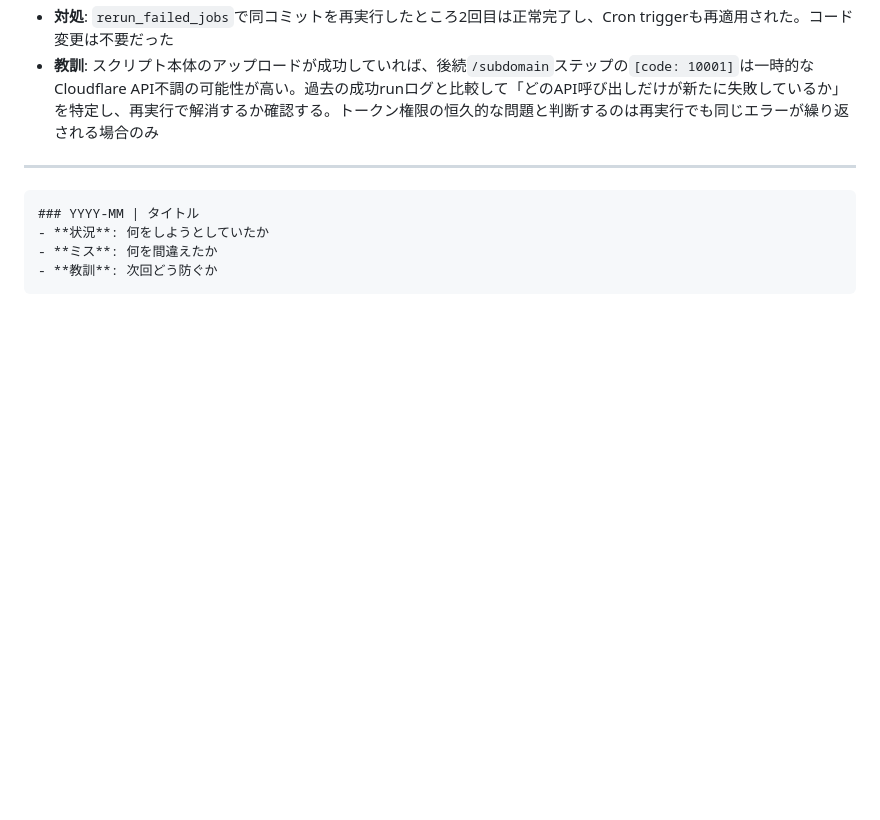
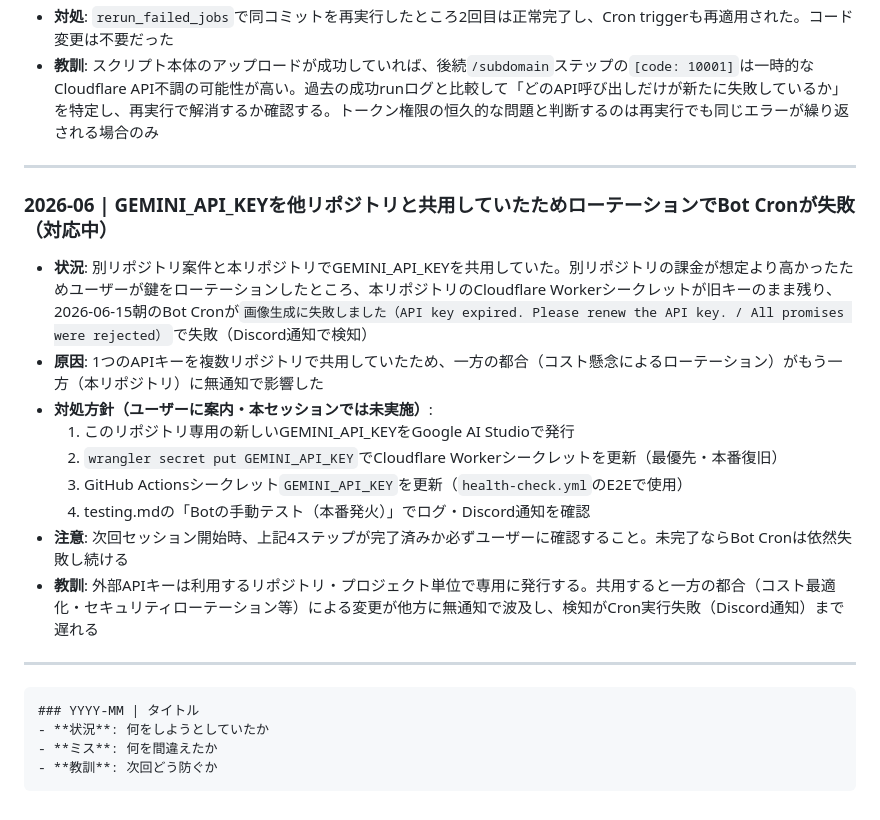
Before and after one commit to hiroshikuze/anniversary-cat-worker, a Markdown page: .claude/revision_log.md, the part around the change. Drawn GitHub-style; blank space fills up the shorter version.

Commit message:
docs: GEMINI_API_KEY共用によるBot Cron失敗の経緯と対応方針をrevision_logに記録
https://claude.ai/code/session_017epfQzmcG63Vzif6qoxQAn

````diff
--- a/.claude/revision_log.md
+++ b/.claude/revision_log.md
@@ -335,6 +335,20 @@
 
 ---
 
+### 2026-06 | GEMINI_API_KEYを他リポジトリと共用していたためローテーションでBot Cronが失敗（対応中）
+
+- **状況**: 別リポジトリ案件と本リポジトリでGEMINI_API_KEYを共用していた。別リポジトリの課金が想定より高かったためユーザーが鍵をローテーションしたところ、本リポジトリのCloudflare Workerシークレットが旧キーのまま残り、2026-06-15朝のBot Cronが`画像生成に失敗しました（API key expired. Please renew the API key. / All promises were rejected）`で失敗（Discord通知で検知）
+- **原因**: 1つのAPIキーを複数リポジトリで共用していたため、一方の都合（コスト懸念によるローテーション）がもう一方（本リポジトリ）に無通知で影響した
+- **対処方針（ユーザーに案内・本セッションでは未実施）**:
+  1. このリポジトリ専用の新しいGEMINI_API_KEYをGoogle AI Studioで発行
+  2. `wrangler secret put GEMINI_API_KEY`でCloudflare Workerシークレットを更新（最優先・本番復旧）
+  3. GitHub Actionsシークレット`GEMINI_API_KEY`を更新（`health-check.yml`のE2Eで使用）
+  4. testing.mdの「Botの手動テスト（本番発火）」でログ・Discord通知を確認
+- **注意**: 次回セッション開始時、上記4ステップが完了済みか必ずユーザーに確認すること。未完了ならBot Cronは依然失敗し続ける
+- **教訓**: 外部APIキーは利用するリポジトリ・プロジェクト単位で専用に発行する。共用すると一方の都合（コスト最適化・セキュリティローテーション等）による変更が他方に無通知で波及し、検知がCron実行失敗（Discord通知）まで遅れる
+
+---
+
 ```text
 ### YYYY-MM | タイトル
 - **状況**: 何をしようとしていたか
````
